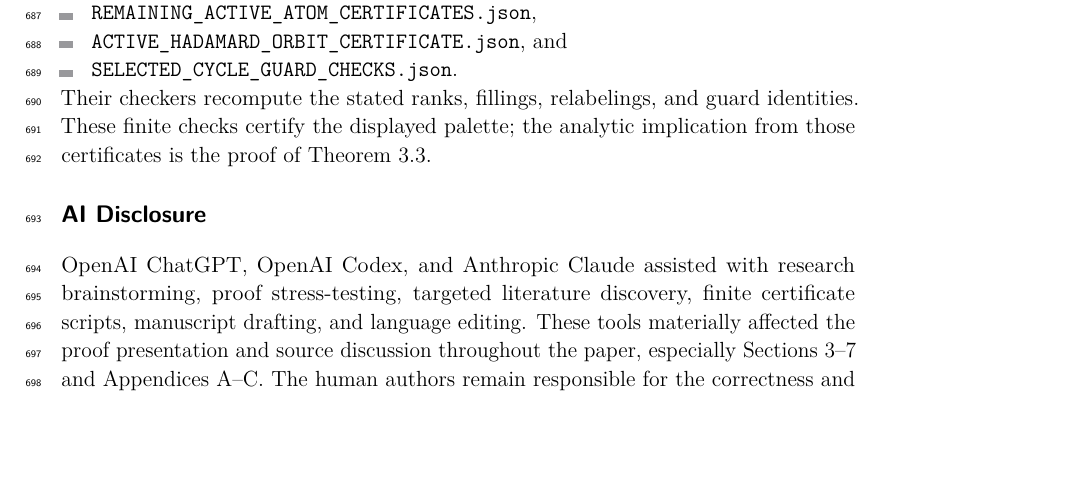
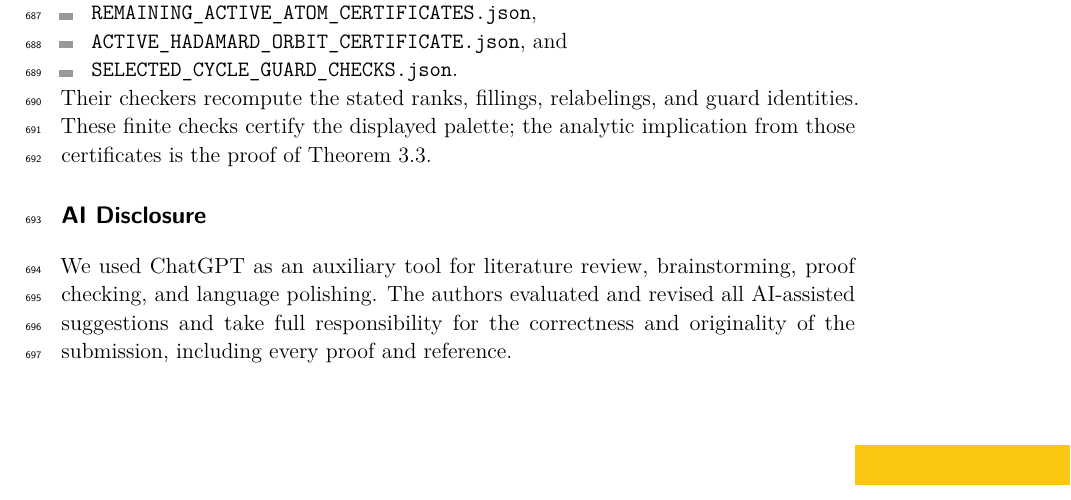
Before and after one commit to jackal092927/ramsey-bounds-reproducible, a LaTeX paper (research/quantum_direction_selection/collaboration/2026-09-02/manuscript_v0/main.tex): part of page 21 of 21, cut so that both start at the same text, the shorter picture padded with empty space. Compiled offline with pdfLaTeX.

Commit message:
Make normalized paper AI disclosure modest

```diff
--- a/research/quantum_direction_selection/collaboration/2026-09-02/manuscript_v0/main.tex
+++ b/research/quantum_direction_selection/collaboration/2026-09-02/manuscript_v0/main.tex
@@ -56,12 +56,9 @@ spectral gap, perfect completeness, quantum complexity}
 \input{sections/C_palette_certificates}
 
 \section*{AI Disclosure}
-OpenAI ChatGPT, OpenAI Codex, and Anthropic Claude assisted with research
-brainstorming, proof stress-testing, targeted literature discovery, finite
-certificate scripts, manuscript drafting, and language editing. These tools
-materially affected the proof presentation and source discussion throughout
-the paper, especially Sections~3--7 and Appendices~A--C. The human authors
-remain responsible for the correctness and originality of the submission,
-including every proof and reference.
+We used ChatGPT as an auxiliary tool for literature review, brainstorming,
+proof checking, and language polishing. The authors evaluated and revised all
+AI-assisted suggestions and take full responsibility for the correctness and
+originality of the submission, including every proof and reference.
 
 \end{document}
```
Also changed, not shown: research/quantum_direction_selection/collaboration/2026-09-02/manuscript_v0/main.pdf.
